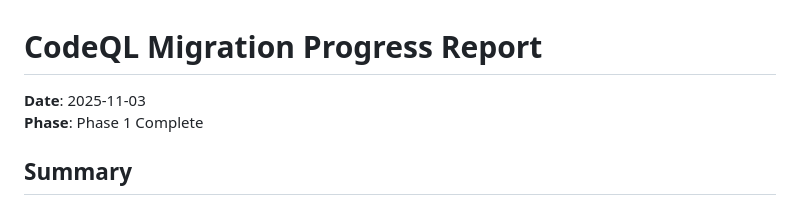
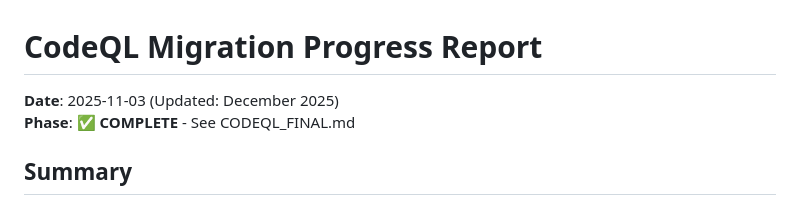
Before and after one commit to snizzleorg/supportplanner, a Markdown page: docs/CODEQL_PROGRESS.md, the part around the change. Drawn GitHub-style.

Commit message:
docs: update ARCHITECTURE.md and CODEQL_PROGRESS.md
- Updated test count from 105 to 157+
- Fixed logging reference (custom logger, not Winston)
- Marked CodeQL migration as complete

```diff
--- a/docs/CODEQL_PROGRESS.md
+++ b/docs/CODEQL_PROGRESS.md
@@ -1,7 +1,7 @@
 # CodeQL Migration Progress Report
 
-**Date**: 2025-11-03
-**Phase**: Phase 1 Complete
+**Date**: 2025-11-03 (Updated: December 2025)
+**Phase**: ✅ **COMPLETE** - See CODEQL_FINAL.md
 
 ## Summary
 
```
Also changed, not shown: docs/ARCHITECTURE.md (+2 -2 lines).
